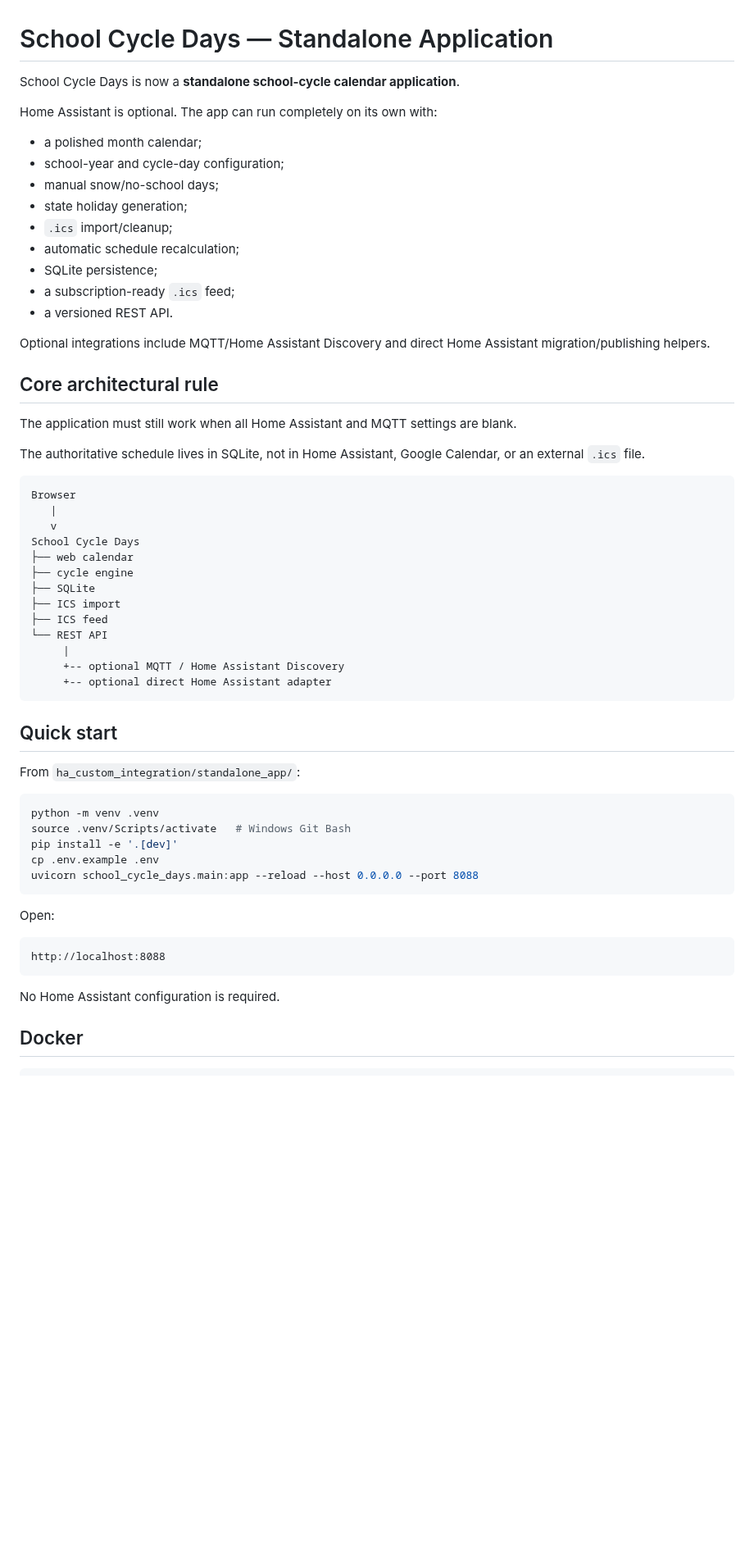
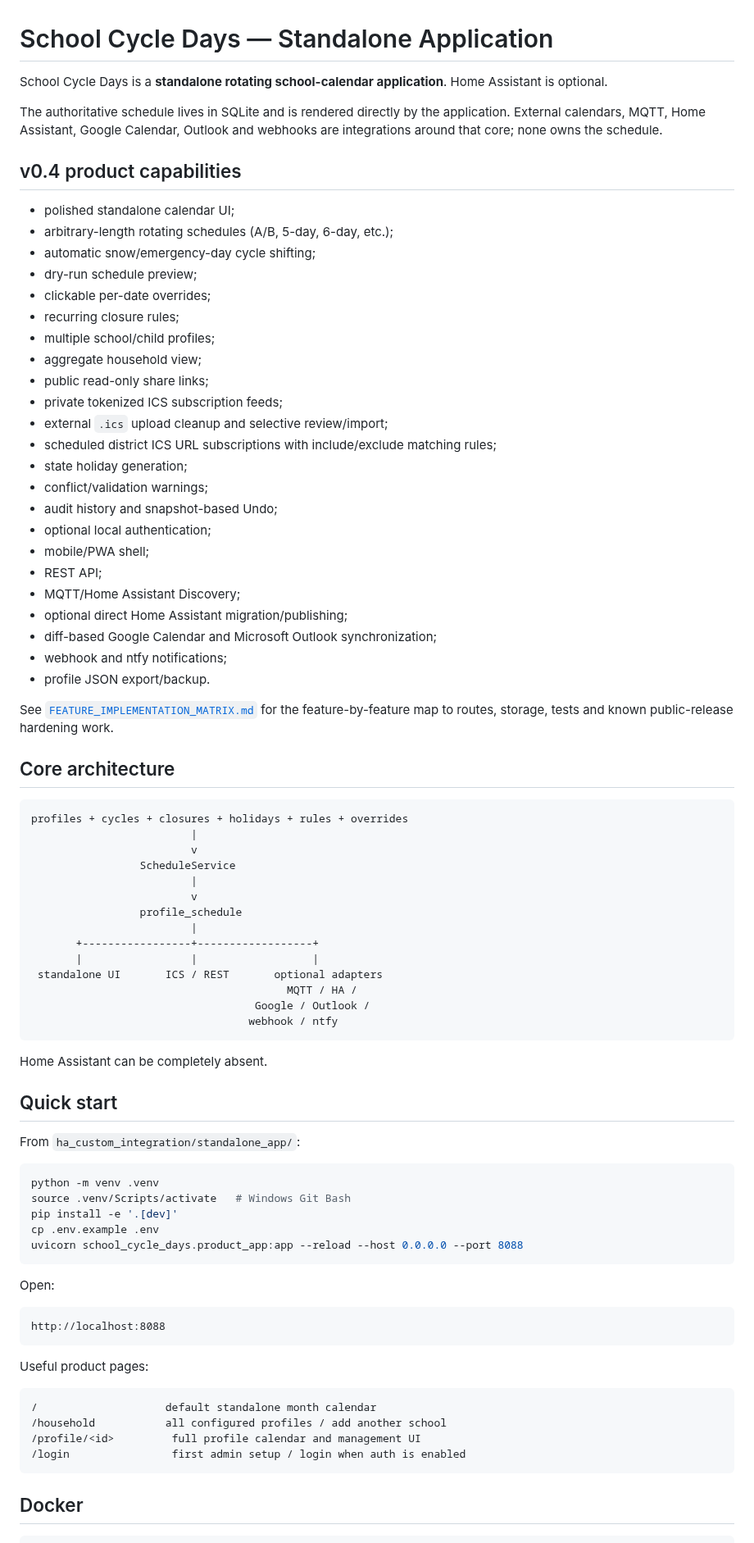
Before and after one commit to gmalbert/schoolCycleDays, a Markdown page: ha_custom_integration/standalone_app/README.md, the part around one of its changes. Shown at 82% size. Rendered like a GitHub page; blank space fills up the shorter version.

````diff
--- a/ha_custom_integration/standalone_app/README.md
+++ b/ha_custom_integration/standalone_app/README.md
@@ -1,42 +1,57 @@
 # School Cycle Days — Standalone Application
 
-School Cycle Days is now a **standalone school-cycle calendar application**.
+School Cycle Days is a **standalone rotating school-calendar application**. Home Assistant is optional.
 
-Home Assistant is optional. The app can run completely on its own with:
+The authoritative schedule lives in SQLite and is rendered directly by the application. External calendars, MQTT, Home Assistant, Google Calendar, Outlook and webhooks are integrations around that core; none owns the schedule.
 
-- a polished month calendar;
-- school-year and cycle-day configuration;
-- manual snow/no-school days;
+## v0.4 product capabilities
+
+- polished standalone calendar UI;
+- arbitrary-length rotating schedules (A/B, 5-day, 6-day, etc.);
+- automatic snow/emergency-day cycle shifting;
+- dry-run schedule preview;
+- clickable per-date overrides;
+- recurring closure rules;
+- multiple school/child profiles;
+- aggregate household view;
+- public read-only share links;
+- private tokenized ICS subscription feeds;
+- external `.ics` upload cleanup and selective review/import;
+- scheduled district ICS URL subscriptions with include/exclude matching rules;
 - state holiday generation;
-- `.ics` import/cleanup;
-- automatic schedule recalculation;
-- SQLite persistence;
-- a subscription-ready `.ics` feed;
-- a versioned REST API.
+- conflict/validation warnings;
+- audit history and snapshot-based Undo;
+- optional local authentication;
+- mobile/PWA shell;
+- REST API;
+- MQTT/Home Assistant Discovery;
+- optional direct Home Assistant migration/publishing;
+- diff-based Google Calendar and Microsoft Outlook synchronization;
+- webhook and ntfy notifications;
+- profile JSON export/backup.
 
-Optional integrations include MQTT/Home Assistant Discovery and direct Home Assistant migration/publishing helpers.
+See [`FEATURE_IMPLEMENTATION_MATRIX.md`](FEATURE_IMPLEMENTATION_MATRIX.md) for the feature-by-feature map to routes, storage, tests and known public-release hardening work.
 
-## Core architectural rule
-
-The application must still work when all Home Assistant and MQTT settings are blank.
-
-The authoritative schedule lives in SQLite, not in Home Assistant, Google Calendar, or an external `.ics` file.
+## Core architecture
 
 ```text
-Browser
-   |
-   v
-School Cycle Days
-├── web calendar
-├── cycle engine
-├── SQLite
-├── ICS import
-├── ICS feed
-└── REST API
-     |
-     +-- optional MQTT / Home Assistant Discovery
-     +-- optional direct Home Assistant adapter
+profiles + cycles + closures + holidays + rules + overrides
+                         |
+                         v
+                 ScheduleService
+                         |
+                         v
+                 profile_schedule
+                         |
+       +-----------------+------------------+
+       |                 |                  |
+ standalone UI       ICS / REST       optional adapters
+                                        MQTT / HA /
+                                   Google / Outlook /
+                                  webhook / ntfy
 ```
+
+Home Assistant can be completely absent.
 
 ## Quick start
 
@@ -47,7 +62,7 @@ python -m venv .venv
 source .venv/Scripts/activate   # Windows Git Bash
 pip install -e '.[dev]'
 cp .env.example .env
-uvicorn school_cycle_days.main:app --reload --host 0.0.0.0 --port 8088
+uvicorn school_cycle_days.product_app:app --reload --host 0.0.0.0 --port 8088
 ```
 
 Open:
@@ -56,7 +71,14 @@ Open:
 http://localhost:8088
 ```
 
-No Home Assistant configuration is required.
+Useful product pages:
+
+```text
+/                    default standalone month calendar
+/household           all configured profiles / add another school
+/profile/<id>         full profile calendar and management UI
+/login                first admin setup / login when auth is enabled
+```
 
 ## Docker
 
````
Also changed, not shown: other parts of ha_custom_integration/standalone_app/README.md (+206 -139 lines).
